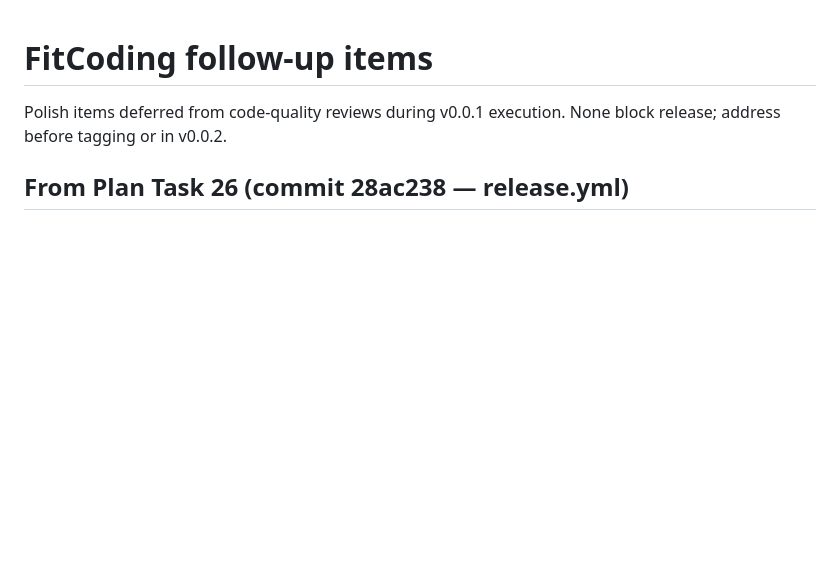
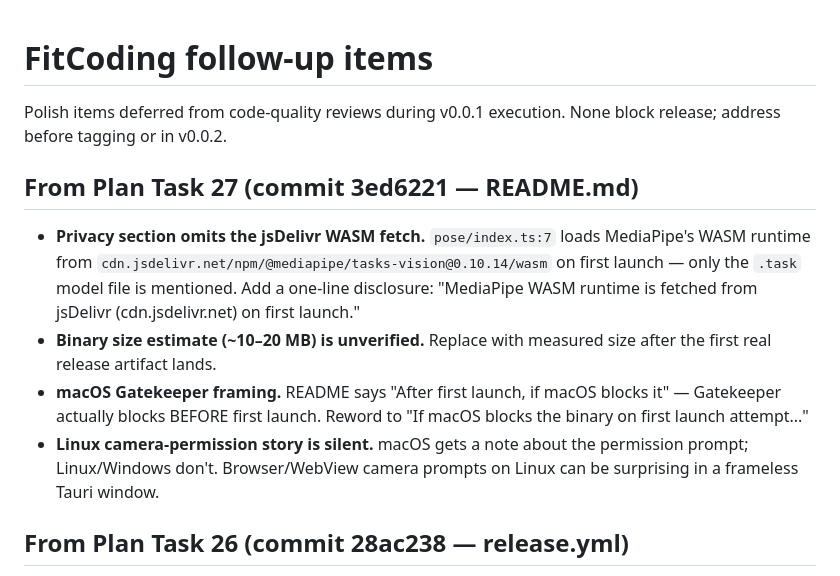
Before and after one commit to AndrewWayne/FitCoding, a Markdown page: docs/superpowers/followups.md, the part around the change. GitHub-like rendering; blank space fills up the shorter version.

Commit message:
docs: track task 27 readme follow-ups (privacy completeness, gatekeeper framing)

```diff
--- a/docs/superpowers/followups.md
+++ b/docs/superpowers/followups.md
@@ -1,6 +1,13 @@
 # FitCoding follow-up items
 
 Polish items deferred from code-quality reviews during v0.0.1 execution. None block release; address before tagging or in v0.0.2.
+
+## From Plan Task 27 (commit 3ed6221 — README.md)
+
+- **Privacy section omits the jsDelivr WASM fetch.** `pose/index.ts:7` loads MediaPipe's WASM runtime from `cdn.jsdelivr.net/npm/@mediapipe/tasks-vision@0.10.14/wasm` on first launch — only the `.task` model file is mentioned. Add a one-line disclosure: "MediaPipe WASM runtime is fetched from jsDelivr (cdn.jsdelivr.net) on first launch."
+- **Binary size estimate (~10–20 MB) is unverified.** Replace with measured size after the first real release artifact lands.
+- **macOS Gatekeeper framing.** README says "After first launch, if macOS blocks it" — Gatekeeper actually blocks BEFORE first launch. Reword to "If macOS blocks the binary on first launch attempt..."
+- **Linux camera-permission story is silent.** macOS gets a note about the permission prompt; Linux/Windows don't. Browser/WebView camera prompts on Linux can be surprising in a frameless Tauri window.
 
 ## From Plan Task 26 (commit 28ac238 — release.yml)
 
```
